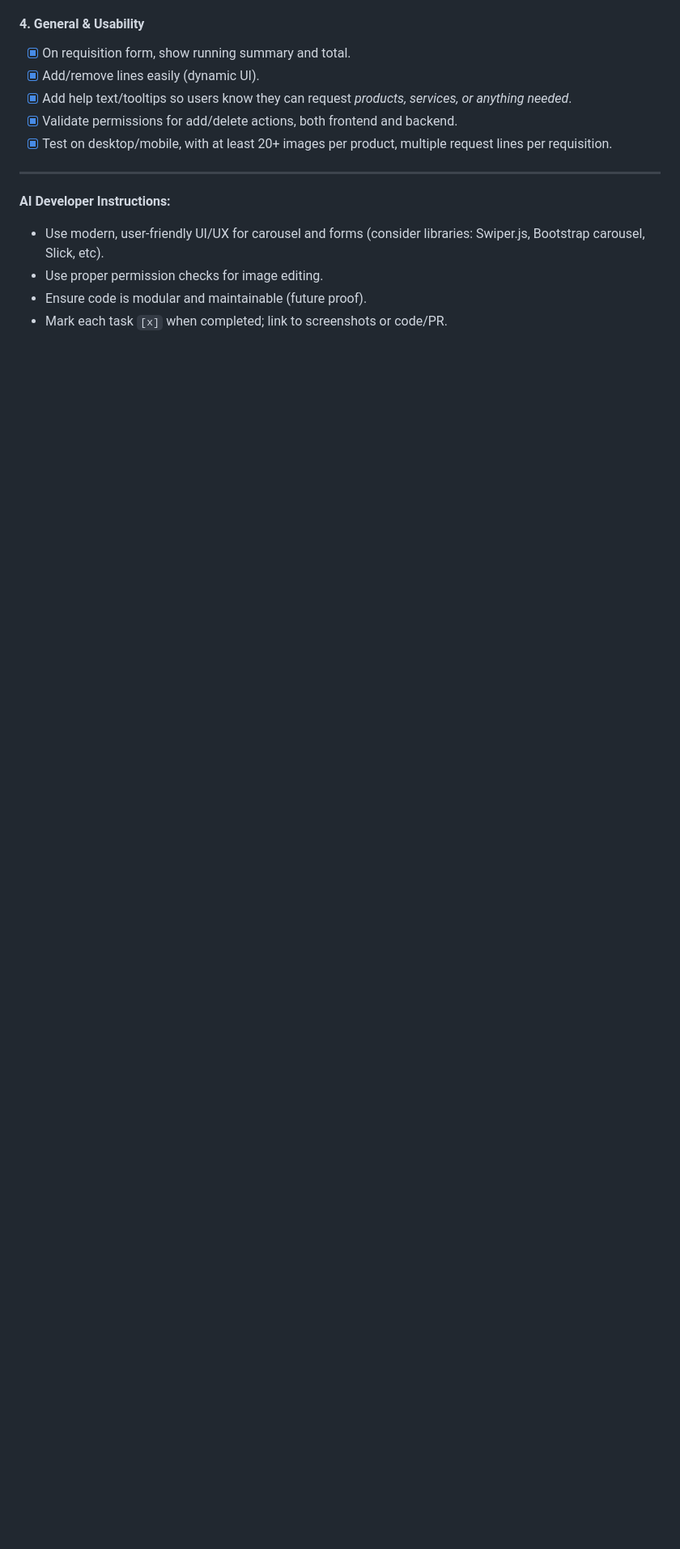
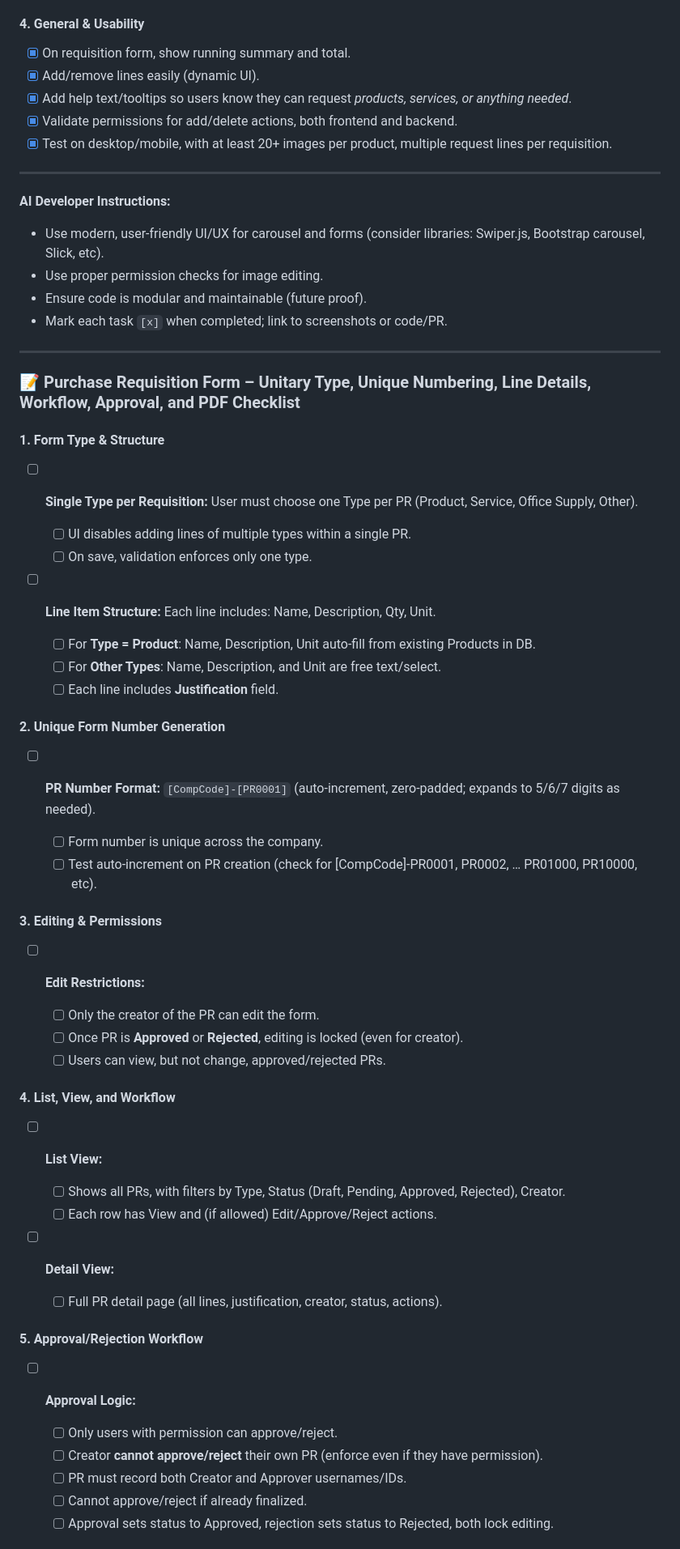
Before and after one commit to mpf-kfk-tahmid-hossain/ERPSoftwareFinal, a Markdown page: tests.md, the part around one of its changes. Shown at 81% size. Drawn GitHub-style; blank space fills up the shorter version.

Commit message:
Update of Purchase Request Form

```diff
--- a/tests.md
+++ b/tests.md
@@ -273,3 +273,60 @@
 - Use proper permission checks for image editing.
 - Ensure code is modular and maintainable (future proof).
 - Mark each task `[x]` when completed; link to screenshots or code/PR.
+
+---
+
+### 📝 **Purchase Requisition Form – Unitary Type, Unique Numbering, Line Details, Workflow, Approval, and PDF Checklist**
+
+#### **1. Form Type & Structure**
+
+* [ ] **Single Type per Requisition:**
+  User must choose one Type per PR (Product, Service, Office Supply, Other).
+
+  * [ ] UI disables adding lines of multiple types within a single PR.
+  * [ ] On save, validation enforces only one type.
+
+* [ ] **Line Item Structure:**
+  Each line includes: Name, Description, Qty, Unit.
+
+  * [ ] For **Type = Product**: Name, Description, Unit auto-fill from existing Products in DB.
+  * [ ] For **Other Types**: Name, Description, and Unit are free text/select.
+  * [ ] Each line includes **Justification** field.
+
+#### **2. Unique Form Number Generation**
+
+* [ ] **PR Number Format:**
+  `[CompCode]-[PR0001]` (auto-increment, zero-padded; expands to 5/6/7 digits as needed).
+
+  * [ ] Form number is unique across the company.
+  * [ ] Test auto-increment on PR creation (check for \[CompCode]-PR0001, PR0002, … PR01000, PR10000, etc).
+
+#### **3. Editing & Permissions**
+
+* [ ] **Edit Restrictions:**
+
+  * [ ] Only the creator of the PR can edit the form.
+  * [ ] Once PR is **Approved** or **Rejected**, editing is locked (even for creator).
+  * [ ] Users can view, but not change, approved/rejected PRs.
+
+#### **4. List, View, and Workflow**
+
+* [ ] **List View:**
+
+  * [ ] Shows all PRs, with filters by Type, Status (Draft, Pending, Approved, Rejected), Creator.
+  * [ ] Each row has View and (if allowed) Edit/Approve/Reject actions.
+
+* [ ] **Detail View:**
+
+  * [ ] Full PR detail page (all lines, justification, creator, status, actions).
+
+#### **5. Approval/Rejection Workflow**
+
+* [ ] **Approval Logic:**
+
+  * [ ] Only users with permission can approve/reject.
+  * [ ] Creator **cannot approve/reject** their own PR (enforce even if they have permission).
+  * [ ] PR must record both Creator and Approver usernames/IDs.
+  * [ ] Cannot approve/reject if already finalized.
+  * [ ] Approval sets status to Approved, rejection sets status to Rejected, both lock editing.
+
```
Also changed, not shown: other parts of tests.md (+36 -0 lines).
